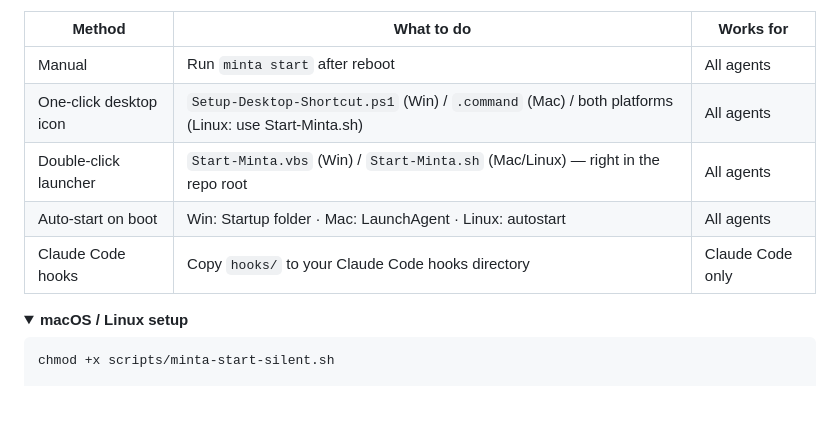
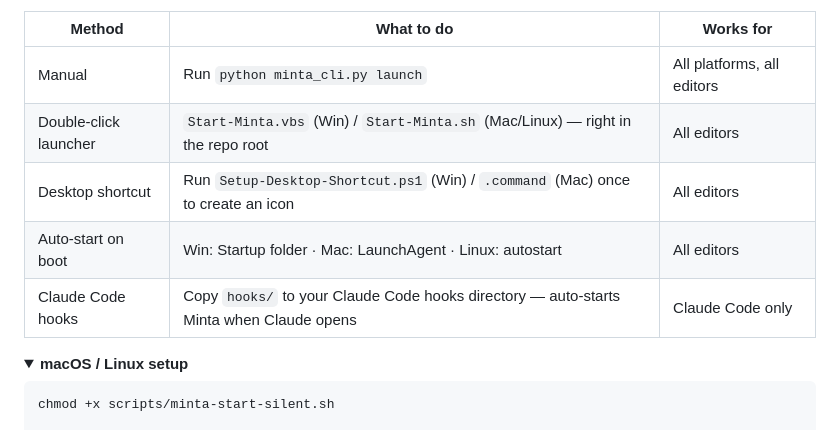
Before and after one commit to xinchen03/minta, a Markdown page: README.md, the part around one of its changes. Drawn GitHub-style; folded sections open; blank space fills up the shorter version.

```diff
--- a/README.md
+++ b/README.md
@@ -190,11 +195,11 @@ Then restart your AI. That's it — Minta is always reachable at `localhost:1872
 
 | Method | What to do | Works for |
 |--------|-----------|-----------|
-| Manual | Run `minta start` after reboot | All agents |
-| One-click desktop icon | `Setup-Desktop-Shortcut.ps1` (Win) / `.command` (Mac) / both platforms (Linux: use Start-Minta.sh) | All agents |
-| Double-click launcher | `Start-Minta.vbs` (Win) / `Start-Minta.sh` (Mac/Linux) — right in the repo root | All agents |
-| Auto-start on boot | Win: Startup folder · Mac: LaunchAgent · Linux: autostart | All agents |
-| Claude Code hooks | Copy `hooks/` to your Claude Code hooks directory | Claude Code only |
+| Manual | Run `python minta_cli.py launch` | All platforms, all editors |
+| Double-click launcher | `Start-Minta.vbs` (Win) / `Start-Minta.sh` (Mac/Linux) — right in the repo root | All editors |
+| Desktop shortcut | Run `Setup-Desktop-Shortcut.ps1` (Win) / `.command` (Mac) once to create an icon | All editors |
+| Auto-start on boot | Win: Startup folder · Mac: LaunchAgent · Linux: autostart | All editors |
+| Claude Code hooks | Copy `hooks/` to your Claude Code hooks directory — auto-starts Minta when Claude opens | Claude Code only |
 
 <details>
 <summary><b>macOS / Linux setup</b></summary>
```
Also changed, not shown: other parts of README.md (+40 -35 lines).
